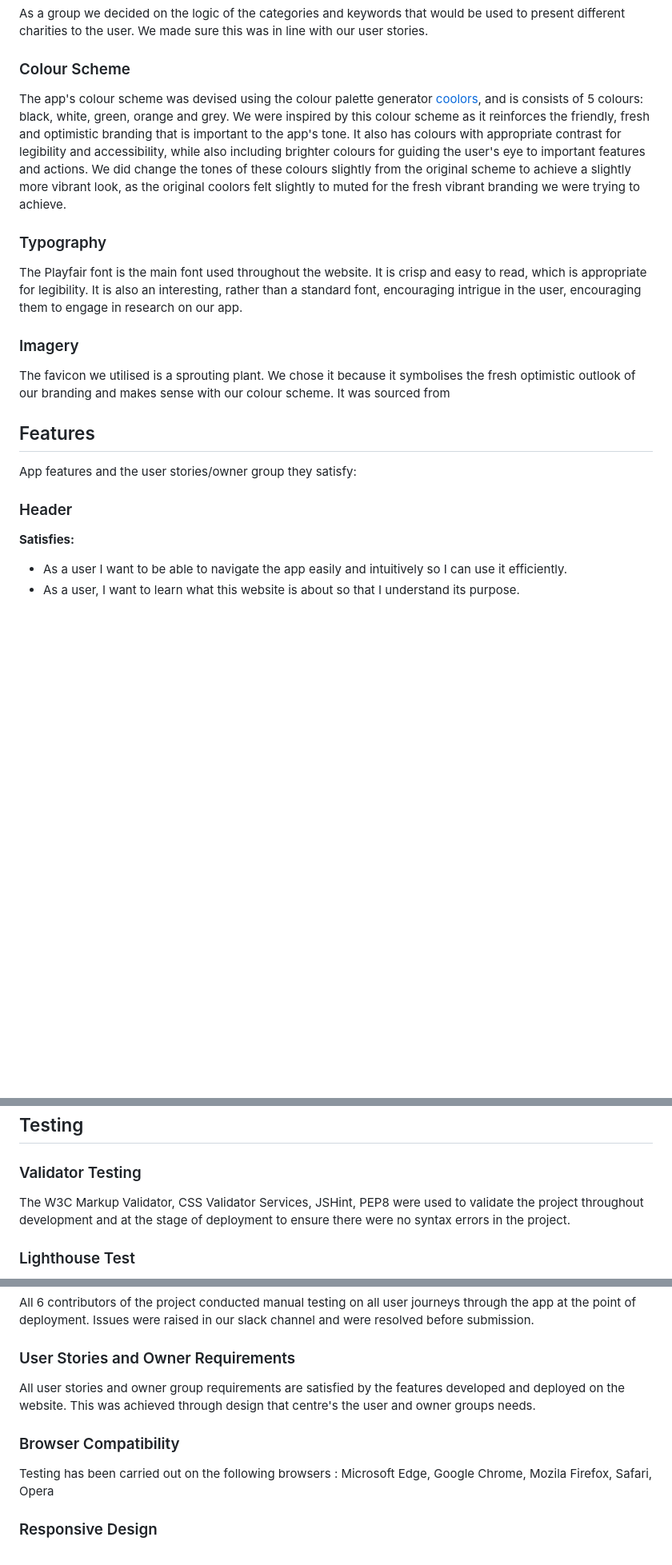
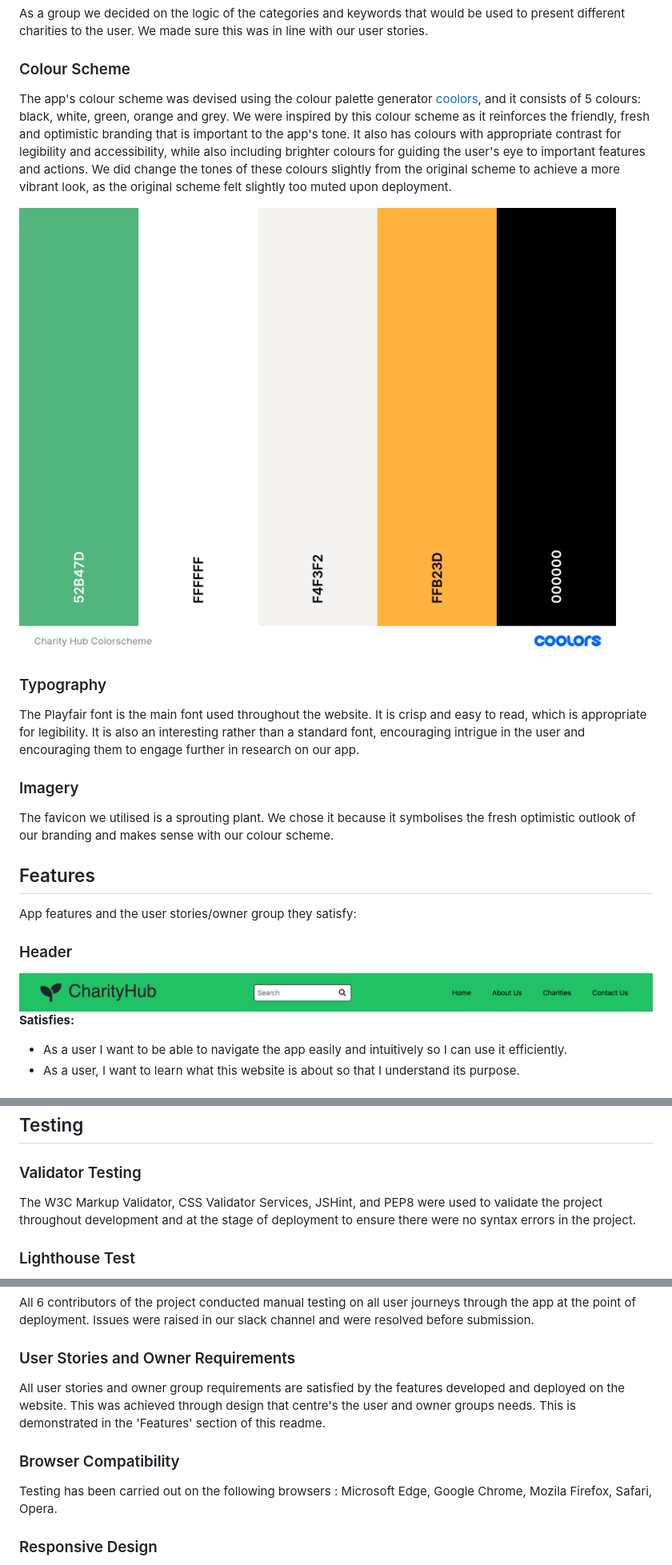
Before and after one commit to alphaClass6143/hackathon-2023-charityhub, a Markdown page: README.md, 3 parts joined by grey strips. Shown: that part at 80% size. Rendered like a GitHub page; blank space fills up the shorter version.

Commit message:
add images to readme and eliminate typos

```diff
--- a/README.md
+++ b/README.md
@@ -77,22 +83,24 @@ Three project contributors were assigned the task of creating and presenting wir
 As a group we decided on the logic of the categories and keywords that would be used to present different charities to the user. We made sure this was in line with our user stories.
 
 ### Colour Scheme
+The app's colour scheme was devised using the colour palette generator [coolors](https://coolors.co/), and it consists of 5 colours: black, white, green, orange and grey. We were inspired by this colour scheme as it reinforces the friendly, fresh and optimistic branding that is important to the app's tone. It also has colours with appropriate contrast for legibility and accessibility, while also including brighter colours for guiding the user's eye to important features and actions. We did change the tones of these colours slightly from the original scheme to achieve a more vibrant look, as the original scheme felt slightly too muted upon deployment.
 
-The app's colour scheme was devised using the colour palette generator [coolors](https://coolors.co/), and is consists of 5 colours: black, white, green, orange and grey. We were inspired by this colour scheme as it reinforces the friendly, fresh and optimistic branding that is important to the app's tone. It also has colours with appropriate contrast for legibility and accessibility, while also including brighter colours for guiding the user's eye to important features and actions. We did change the tones of these colours slightly from the original scheme to achieve a slightly more vibrant look, as the original coolors felt slightly to muted for the fresh vibrant branding we were trying to achieve.
+![Colour scheme](https://github.com/alphaClass6143/hackathon-2023-charityhub/blob/main/documentation/colour-scheme.png?raw=true)
 
 ### Typography
 
-The Playfair font is the main font used throughout the website. It is crisp and easy to read, which is appropriate for legibility. It is also an interesting, rather than a standard font, encouraging intrigue in the user, encouraging them to engage in research on our app.
+The Playfair font is the main font used throughout the website. It is crisp and easy to read, which is appropriate for legibility. It is also an interesting rather than a standard font, encouraging intrigue in the user and encouraging them to engage further in research on our app.
 
 ### Imagery
 
-The favicon we utilised is a sprouting plant. We chose it because it symbolises the fresh optimistic outlook of our branding and makes sense with our colour scheme. It was sourced from
+The favicon we utilised is a sprouting plant. We chose it because it symbolises the fresh optimistic outlook of our branding and makes sense with our colour scheme.
 
 ## Features
 
 App features and the user stories/owner group they satisfy:
 
 ### Header
+![Header](https://github.com/alphaClass6143/hackathon-2023-charityhub/blob/main/documentation/header.png?raw=true)
 <b>Satisfies:</b>
 - As a user I want to be able to navigate the app easily and intuitively so I can use it efficiently.
 - As a user, I want to learn what this website is about so that I understand its purpose.
@@ -177,7 +193,7 @@ App features and the user stories/owner group they satisfy:
 ## Testing
 
 ### Validator Testing
-The W3C Markup Validator, CSS Validator Services, JSHint, PEP8 were used to validate the project throughout development and at the stage of deployment to ensure there were no syntax errors in the project.
+The W3C Markup Validator, CSS Validator Services, JSHint, and PEP8 were used to validate the project throughout development and at the stage of deployment to ensure there were no syntax errors in the project.
 
 ### Lighthouse Test
 We tested the website via the Lighthouse tool at the point of deployment and our results for the home page were:
@@ -198,10 +214,10 @@ SEO: 98
 All 6 contributors of the project conducted manual testing on all user journeys through the app at the point of deployment. Issues were raised in our slack channel and were resolved before submission.
 
 ### User Stories and Owner Requirements
-All user stories and owner group requirements are satisfied by the features developed and deployed on the website. This was achieved through design that centre's the user and owner groups needs.
+All user stories and owner group requirements are satisfied by the features developed and deployed on the website. This was achieved through design that centre's the user and owner groups needs. This is demonstrated in the 'Features' section of this readme.
 ### Browser Compatibility
 Testing has been carried out on the following browsers :
-Microsoft Edge, Google Chrome, Mozila Firefox, Safari, Opera
+Microsoft Edge, Google Chrome, Mozila Firefox, Safari, Opera.
 ### Responsive Design
 We can confirm this project is responsive and functions on all standard screen sizes using devtools device toolbar, and by testing on all our individual devices.
 
```
Also changed, not shown: other parts of README.md (+25 -13 lines).
